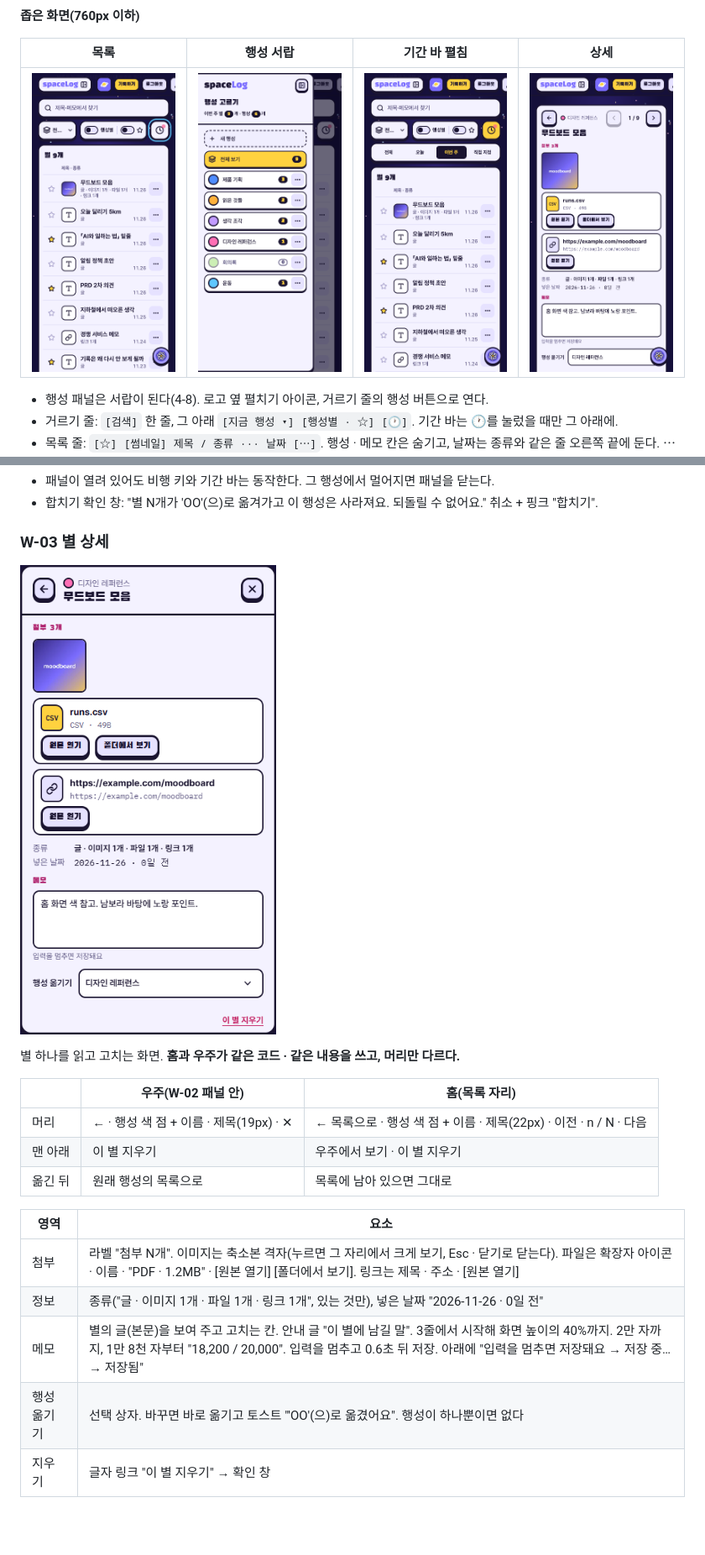
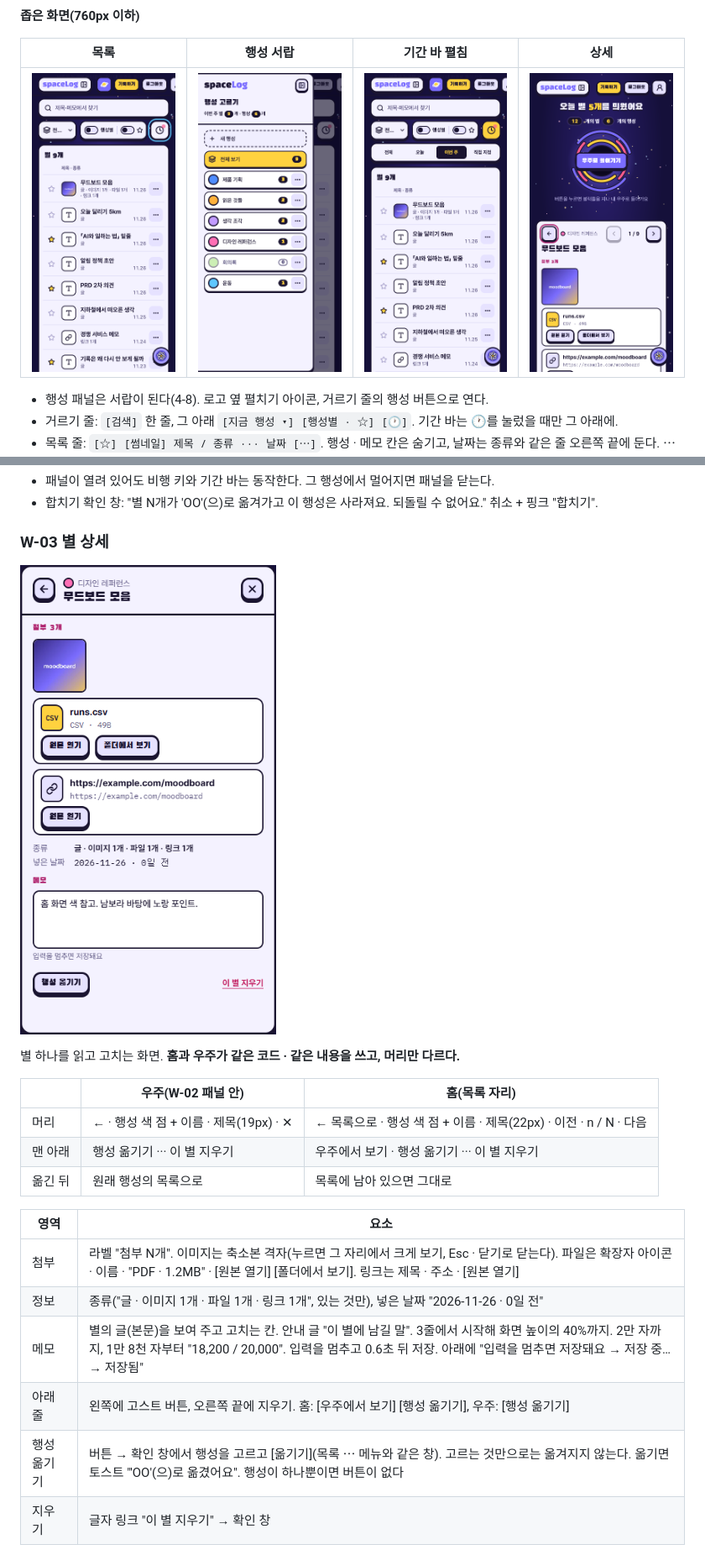
Before and after one commit to junhyunu/spacelog, a Markdown page: DESIGN.md, 2 parts joined by grey strips. Shown at 84% size. Rendered like a GitHub page; pictures changed too: docs/design/home-narrow-detail.png, docs/design/star-detail.png; blank space fills up the shorter version.

```diff
--- a/DESIGN.md
+++ b/DESIGN.md
@@ -610,7 +610,7 @@
 | | 우주(W-02 패널 안) | 홈(목록 자리) |
 |---|---|---|
 | 머리 | ← · 행성 색 점 + 이름 · 제목(19px) · ✕ | ← 목록으로 · 행성 색 점 + 이름 · 제목(22px) · 이전 · n / N · 다음 |
-| 맨 아래 | 이 별 지우기 | 우주에서 보기 · 이 별 지우기 |
+| 맨 아래 | 행성 옮기기 ··· 이 별 지우기 | 우주에서 보기 · 행성 옮기기 ··· 이 별 지우기 |
 | 옮긴 뒤 | 원래 행성의 목록으로 | 목록에 남아 있으면 그대로 |
 
 | 영역 | 요소 |
@@ -618,7 +618,8 @@
 | 첨부 | 라벨 "첨부 N개". 이미지는 축소본 격자(누르면 그 자리에서 크게 보기, Esc · 닫기로 닫는다). 파일은 확장자 아이콘 · 이름 · "PDF · 1.2MB" · [원본 열기] [폴더에서 보기]. 링크는 제목 · 주소 · [원본 열기] |
 | 정보 | 종류("글 · 이미지 1개 · 파일 1개 · 링크 1개", 있는 것만), 넣은 날짜 "2026-11-26 · 0일 전" |
 | 메모 | 별의 글(본문)을 보여 주고 고치는 칸. 안내 글 "이 별에 남길 말". 3줄에서 시작해 화면 높이의 40%까지. 2만 자까지, 1만 8천 자부터 "18,200 / 20,000". 입력을 멈추고 0.6초 뒤 저장. 아래에 "입력을 멈추면 저장돼요 → 저장 중… → 저장됨" |
-| 행성 옮기기 | 선택 상자. 바꾸면 바로 옮기고 토스트 "'OO'(으)로 옮겼어요". 행성이 하나뿐이면 없다 |
+| 아래 줄 | 왼쪽에 고스트 버튼, 오른쪽 끝에 지우기. 홈: [우주에서 보기] [행성 옮기기], 우주: [행성 옮기기] |
+| 행성 옮기기 | 버튼 → 확인 창에서 행성을 고르고 [옮기기](목록 ⋯ 메뉴와 같은 창). 고르는 것만으로는 옮겨지지 않는다. 옮기면 토스트 "'OO'(으)로 옮겼어요". 행성이 하나뿐이면 버튼이 없다 |
 | 지우기 | 글자 링크 "이 별 지우기" → 확인 창 |
 
 - 원본 파일은 편집하지 않는다. 이 화면에서 바뀌는 것은 메모와 행성뿐이다.
```
Also changed, not shown: other parts of DESIGN.md (+2 -1 lines), docs/design/home-detail.png, 8 other files.
